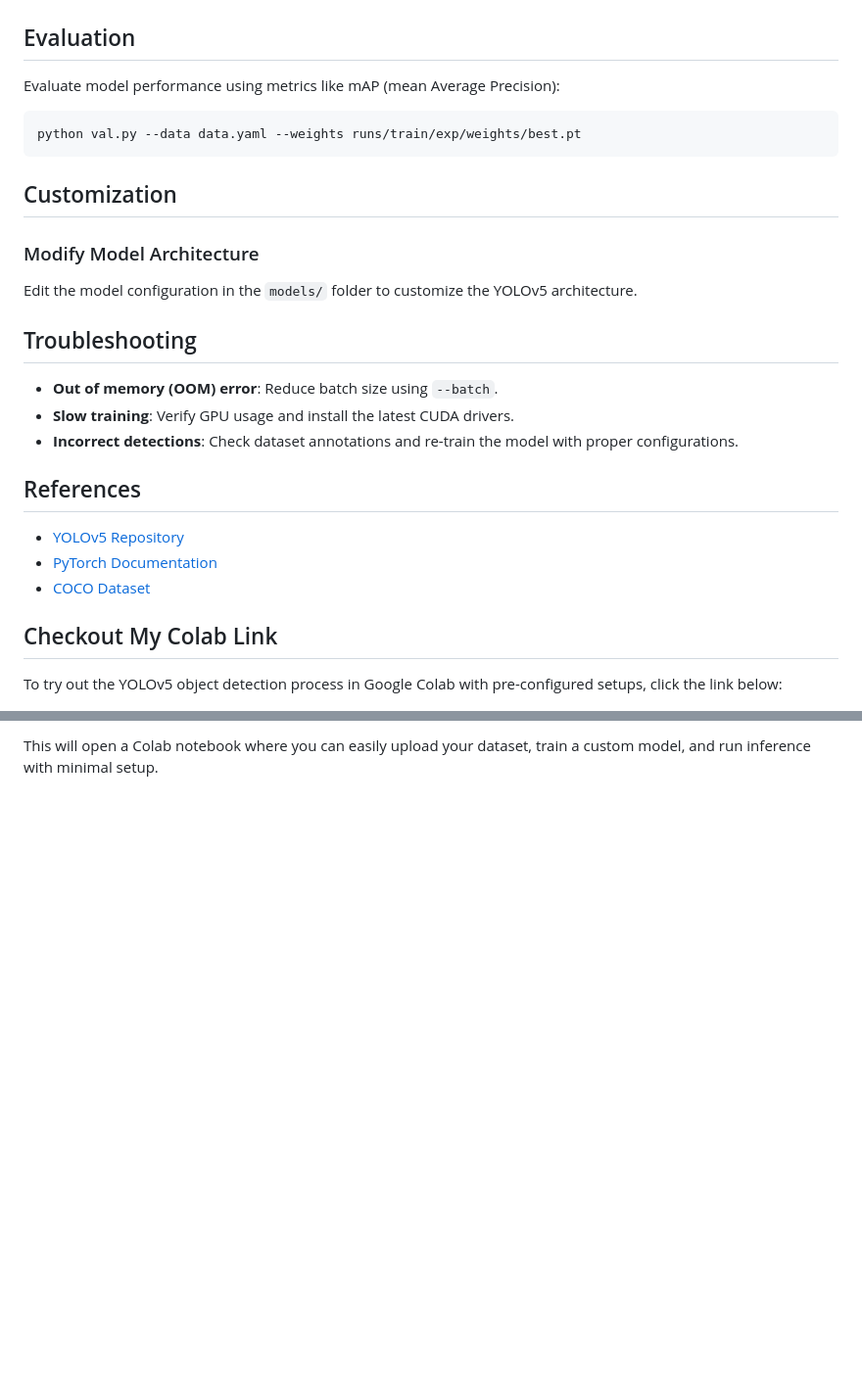
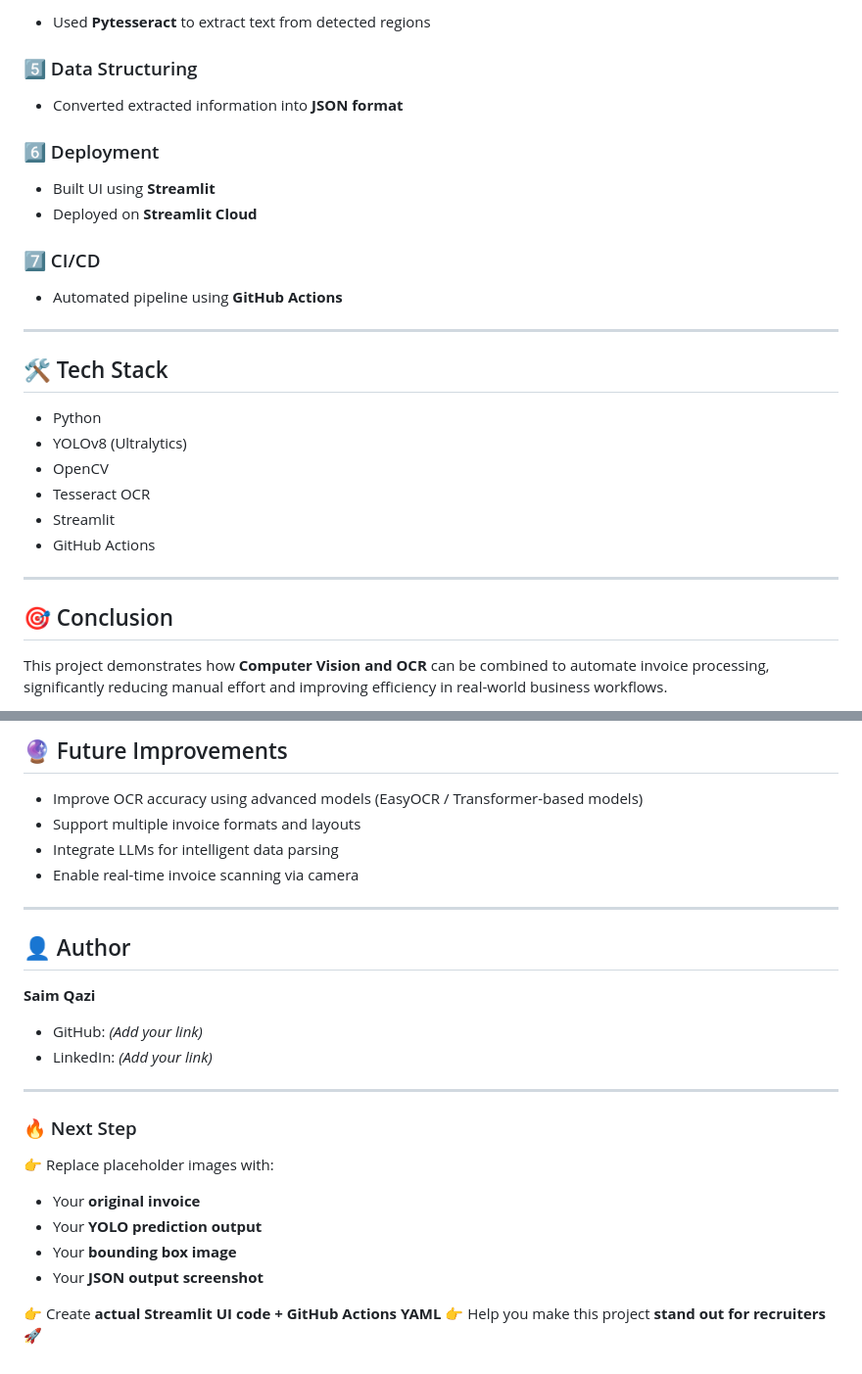
Before and after one commit to QaziSaim/End-to-end-OBJECT_DETECTION, a Markdown page: README.md, 2 parts joined by grey strips. Shown at 98% size. Drawn GitHub-style; blank space fills up the shorter version.

````diff
--- a/README.md
+++ b/README.md
@@ -135,32 +90,33 @@ After running inference, the results will be saved in the `runs/detect/` folder.
 
+* Used **Pytesseract** to extract text from detected regions
 
-## Evaluation
+### 5️⃣ Data Structuring
 
-Evaluate model performance using metrics like mAP (mean Average Precision):
+* Converted extracted information into **JSON format**
 
-```bash
-python val.py --data data.yaml --weights runs/train/exp/weights/best.pt
-```
+### 6️⃣ Deployment
 
-## Customization
+* Built UI using **Streamlit**
+* Deployed on **Streamlit Cloud**
 
-### Modify Model Architecture
+### 7️⃣ CI/CD
 
-Edit the model configuration in the `models/` folder to customize the YOLOv5 architecture.
+* Automated pipeline using **GitHub Actions**
 
-## Troubleshooting
+---
 
-- **Out of memory (OOM) error**: Reduce batch size using `--batch`.
-- **Slow training**: Verify GPU usage and install the latest CUDA drivers.
-- **Incorrect detections**: Check dataset annotations and re-train the model with proper configurations.
+## 🛠️ Tech Stack
 
-## References
+* Python
+* YOLOv8 (Ultralytics)
+* OpenCV
+* Tesseract OCR
+* Streamlit
+* GitHub Actions
 
-- [YOLOv5 Repository](https://github.com/ultralytics/yolov5)
-- [PyTorch Documentation](https://pytorch.org/docs/)
-- [COCO Dataset](https://cocodataset.org/)
+---
 
-## Checkout My Colab Link
+## 🎯 Conclusion
 
-To try out the YOLOv5 object detection process in Google Colab with pre-configured setups, click the link below:
+This project demonstrates how **Computer Vision and OCR** can be combined to automate invoice processing, significantly reducing manual effort and improving efficiency in real-world business workflows.
 
@@ -168,2 +124,30 @@ To try out the YOLOv5 object detection process in Google Colab with pre-configur
 
-This will open a Colab notebook where you can easily upload your dataset, train a custom model, and run inference with minimal setup.
+## 🔮 Future Improvements
+
+* Improve OCR accuracy using advanced models (EasyOCR / Transformer-based models)
+* Support multiple invoice formats and layouts
+* Integrate LLMs for intelligent data parsing
+* Enable real-time invoice scanning via camera
+
+---
+
+## 👤 Author
+
+**Saim Qazi**
+
+* GitHub: *(Add your link)*
+* LinkedIn: *(Add your link)*
+
+---
+
+### 🔥 Next Step
+
+👉 Replace placeholder images with:
+
+* Your **original invoice**
+* Your **YOLO prediction output**
+* Your **bounding box image**
+* Your **JSON output screenshot**
+
+👉 Create **actual Streamlit UI code + GitHub Actions YAML**
+👉 Help you make this project **stand out for recruiters** 🚀
````
Also changed, not shown: other parts of README.md (+59 -104 lines).
